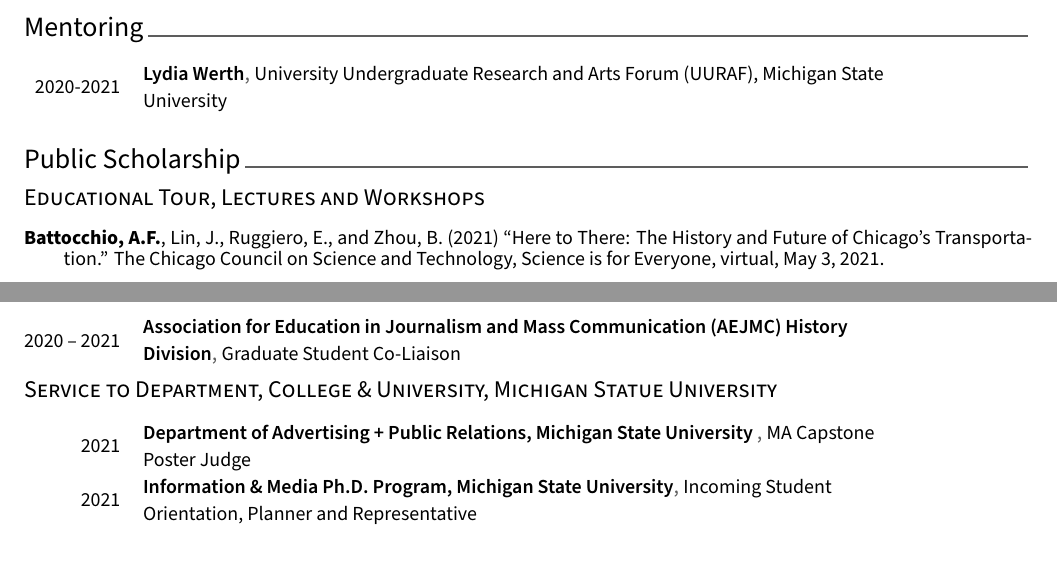
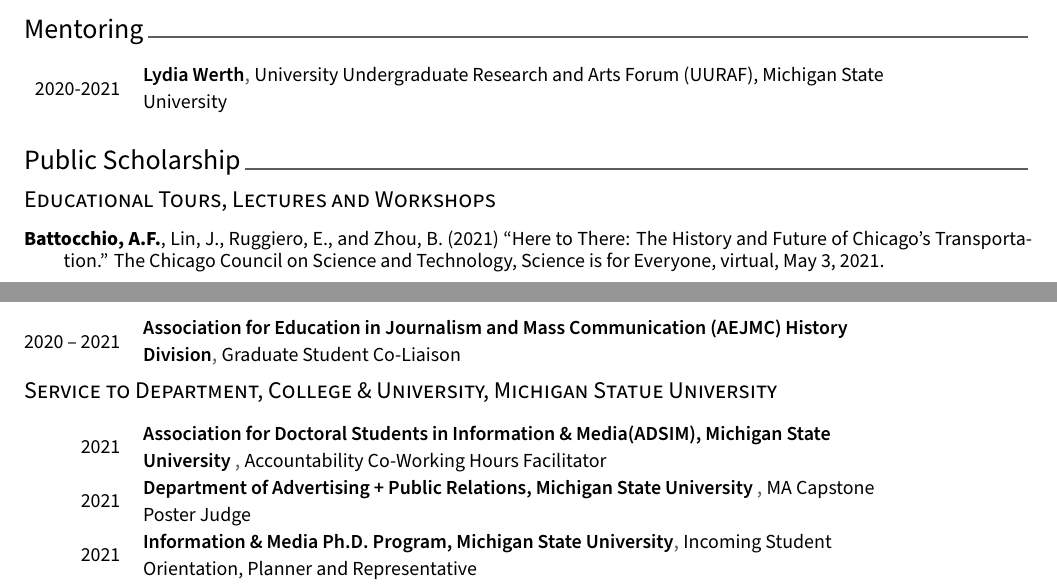
Before and after one commit to afbat/CV-Template, a LaTeX CV (cv.tex, which reads cv/extracurricular.tex, cv/presentation.tex): two parts of pages 3 and 4 of 5, joined at a grey line, cut so that both start at the same text. Compiled offline with XeLaTeX.

Commit message:
updated service

```diff
--- a/cv/extracurricular.tex
+++ b/cv/extracurricular.tex
@@ -21,7 +21,12 @@
 \cvsubsection{Service to Department, College \& University, Michigan Statue University}
 \begin{cvhonors}
 %---------------------------------------------------------
-   \cvhonor
+    \cvhonor
+    {Association for Doctoral Students in Information \& Media(ADSIM), Michigan State University } % Event/Organization
+    {Accountability Co-Working Hours Facilitator } % Position
+    {} % Location
+    {2021} % Date(s)
+  \cvhonor
     {Department of Advertising + Public Relations, Michigan State University } % Event/Organization
     {MA Capstone Poster Judge } % Position
     {} % Location
--- a/cv/presentation.tex
+++ b/cv/presentation.tex
@@ -8,7 +8,7 @@
 %	CONTENT
 %-------------------------------------------------------------------------------
 %-------------------------------------------------------------------------------
-\cvsubsection{Educational Tour, Lectures and Workshops}
+\cvsubsection{Educational Tours, Lectures and Workshops}
 %-------------------------------------------------------------------------------
 
 \begin{cvpubs}
```
Also changed, not shown: cv.tex (+0 -1 lines).
